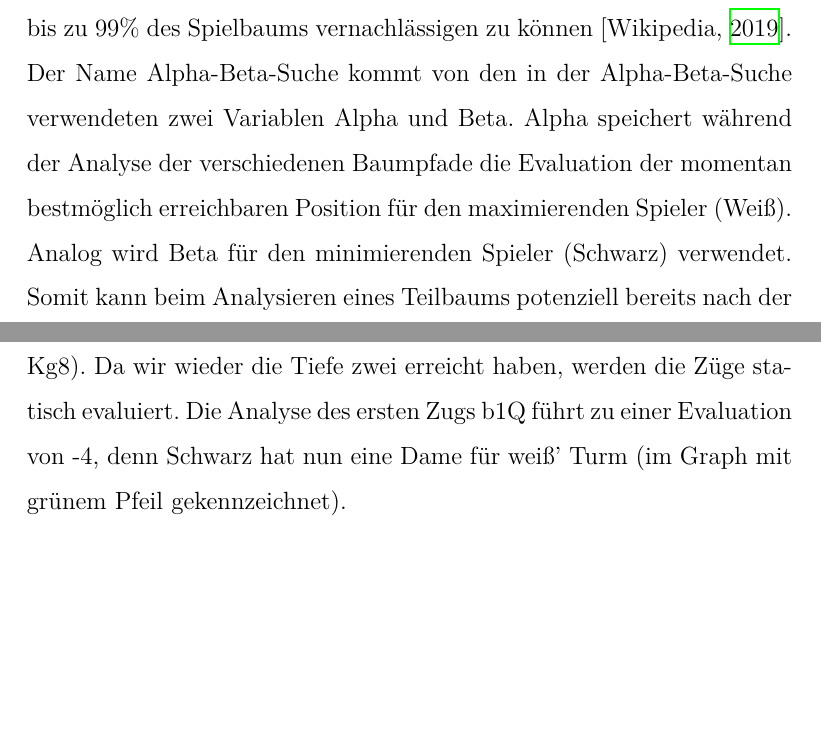
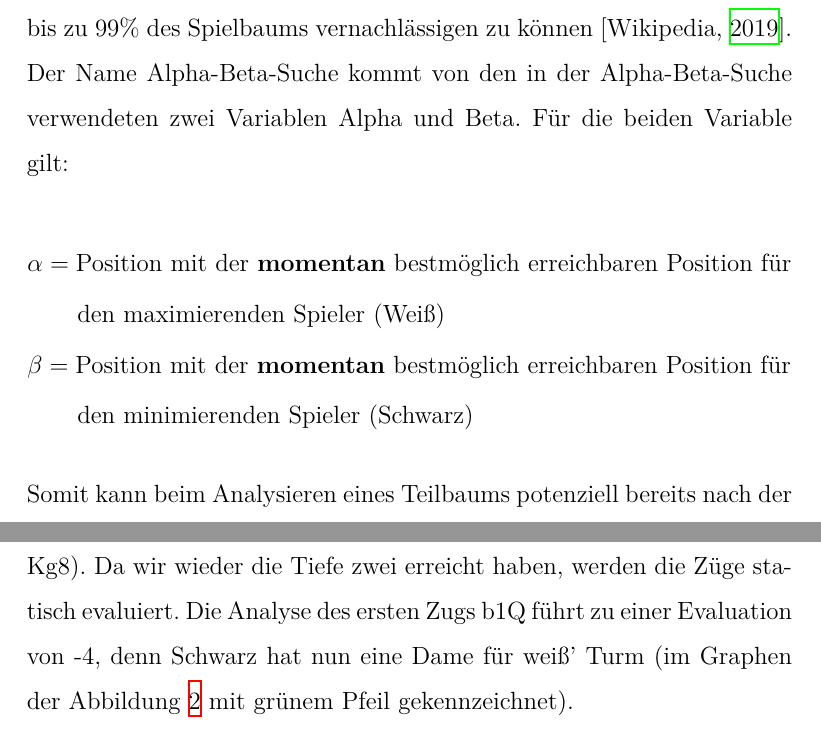
Before and after one commit to DahlitzFlorian/chess-ai-paper, a LaTeX document (paper/paper.tex, which reads paper/content/chapter2/chapter2_3.tex): two parts of pages 25 and 27 of 42, joined at a grey line, cut so that both start at the same text, the shorter picture padded with empty space. Compiled offline with XeLaTeX.

Commit message:
refactor(theory): explicitly explain alpha and beta as well as some formatting adjustments

```diff
--- a/paper/content/chapter2/chapter2_3.tex
+++ b/paper/content/chapter2/chapter2_3.tex
@@ -10,10 +10,7 @@ Alpha-Beta Suche wird verwendet, um diesen Prozess zu beschleunigen ohne die Qua
 Der Ansatz der Alpha-Beta-Suche beruht auf der Tatsache, dass eine vollständige Analyse jedes einzelnen Teilpfads des Spielbaums in den meisten Fällen nicht nötig ist.
 Aus diesem Grund ist es beim Schach möglich, mittels einer Zugvorsortierung bereits bei einer Tiefe von vier bis zu 99\% des Spielbaums vernachlässigen zu können [\cite{Wikipedia2019}].
 Der Name Alpha-Beta-Suche kommt von den in der Alpha-Beta-Suche verwendeten zwei Variablen Alpha und Beta.
-Alpha speichert während der Analyse der verschiedenen Baumpfade die Evaluation der momentan bestmöglich erreichbaren Position für den maximierenden Spieler (Weiß).
-Analog wird Beta für den minimierenden Spieler (Schwarz) verwendet.
-Somit kann beim Analysieren eines Teilbaums potenziell bereits nach der Evaluierung des ersten Blattknotens bemerkt werden, dass diese Zugfolge weniger vorteilhaft ist, als eine bereits vorher betrachtete und somit die restlichen Zugmöglichkeiten des Teilbaums ignoriert werden.
-Im folgenden Beispiel ist Weiß am Zug und es werden die beiden Zugvarianten Rxb2 und Ka3 des Spielbaums (Abbildung~\ref{fig:alpha-beta_game-tree}) der Tiefe 2 betrachtet.
+Für die beiden Variable gilt:
 
 \begin{figure}
     \centering
@@ -21,6 +18,20 @@ Im folgenden Beispiel ist Weiß am Zug und es werden die beiden Zugvarianten Rxb
     \caption[Beispielhafter Spielbaum der Tiefe 2 inklusive Evaluation]{Beispielhafter Spielbaum der Tiefe 2 inklusive Evaluation}
     \label{fig:alpha-beta_game-tree}
 \end{figure}
+
+\begin{align*}
+    \begin{split}
+        & \alpha = \text{Position mit der \textbf{momentan} bestmöglich erreichbaren Position für} \\
+        & \quad\quad \text{den maximierenden Spieler (Weiß)} \\
+        & \beta = \text{Position mit der \textbf{momentan} bestmöglich erreichbaren Position für} \\
+        & \quad\quad \text{den minimierenden Spieler (Schwarz)}
+    \end{split}
+\end{align*}
+
+\bigskip
+
+\noindent Somit kann beim Analysieren eines Teilbaums potenziell bereits nach der Evaluierung des ersten Blattknotens bemerkt werden, dass diese Zugfolge weniger vorteilhaft ist, als eine bereits vorher betrachtete und somit die restlichen Zugmöglichkeiten des Teilbaums ignoriert werden.
+Im folgenden Beispiel ist Weiß am Zug und es werden die beiden Zugvarianten Rxb2 und Ka3 des Spielbaums (Abbildung~\ref{fig:alpha-beta_game-tree}) der Tiefe 2 betrachtet.
 
 Die Ausgangssituation sieht wie folgt aus:
 
@@ -47,7 +58,7 @@ Jetzt kann man Alpha mit einem Wert von +5 belegen, denn falls Weiß möchte, ka
 Anschließend wird der zweite Zug Ka3 analysiert.
 Schwarz hat sieben Möglichkeiten auf Ka3 zu antworten (b1Q, b1R, b1N, b1B, Kg7, Kh7, Kg8).
 Da wir wieder die Tiefe zwei erreicht haben, werden die Züge statisch evaluiert.
-Die Analyse des ersten Zugs b1Q führt zu einer Evaluation von -4, denn Schwarz hat nun eine Dame für weiß' Turm (im Graph mit grünem Pfeil gekennzeichnet).
+Die Analyse des ersten Zugs b1Q führt zu einer Evaluation von -4, denn Schwarz hat nun eine Dame für weiß' Turm (im Graphen der Abbildung~\ref{fig:alpha-beta_game-tree} mit grünem Pfeil gekennzeichnet).
 
 \setchessboard{setpieces=\AlphaBetaKa, mover=w}
 \begin{center}
```
Also changed, not shown: paper/content/chapter2/chapter2_3.tex (2 more changed lines).
